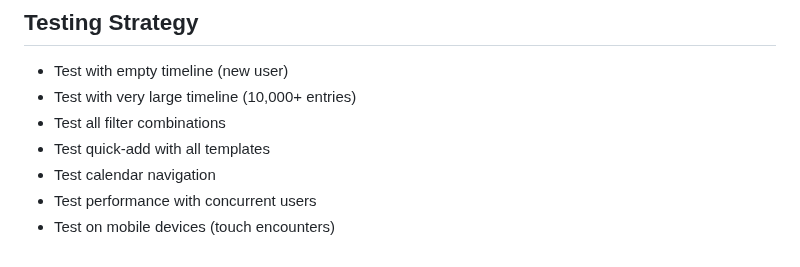
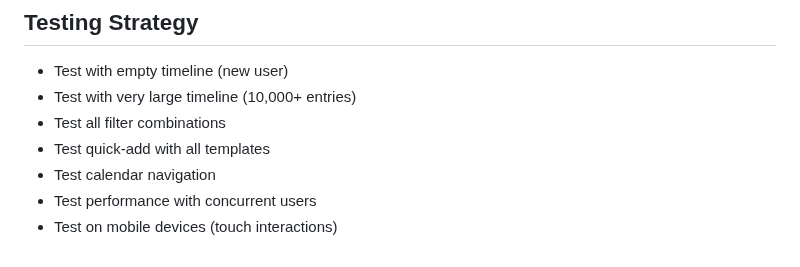
Before and after one commit to datenknoten/freundebuch, a Markdown page: project-management/epics/epic-08-planned-activity-timeline.md, the part around the change. Drawn GitHub-style.

Commit message:
docs: Fix terminology in Epic 8 testing checklist
Restore "touch interactions" instead of "touch encounters" since this
refers to mobile device gestures (taps, swipes), not friend encounters.

Co-Authored-By: Claude Opus 4.5 <noreply@anthropic.com>

```diff
--- a/project-management/epics/epic-08-planned-activity-timeline.md
+++ b/project-management/epics/epic-08-planned-activity-timeline.md
@@ -227,4 +227,4 @@ For performance with large datasets:
 - Test quick-add with all templates
 - Test calendar navigation
 - Test performance with concurrent users
-- Test on mobile devices (touch encounters)
+- Test on mobile devices (touch interactions)
```
